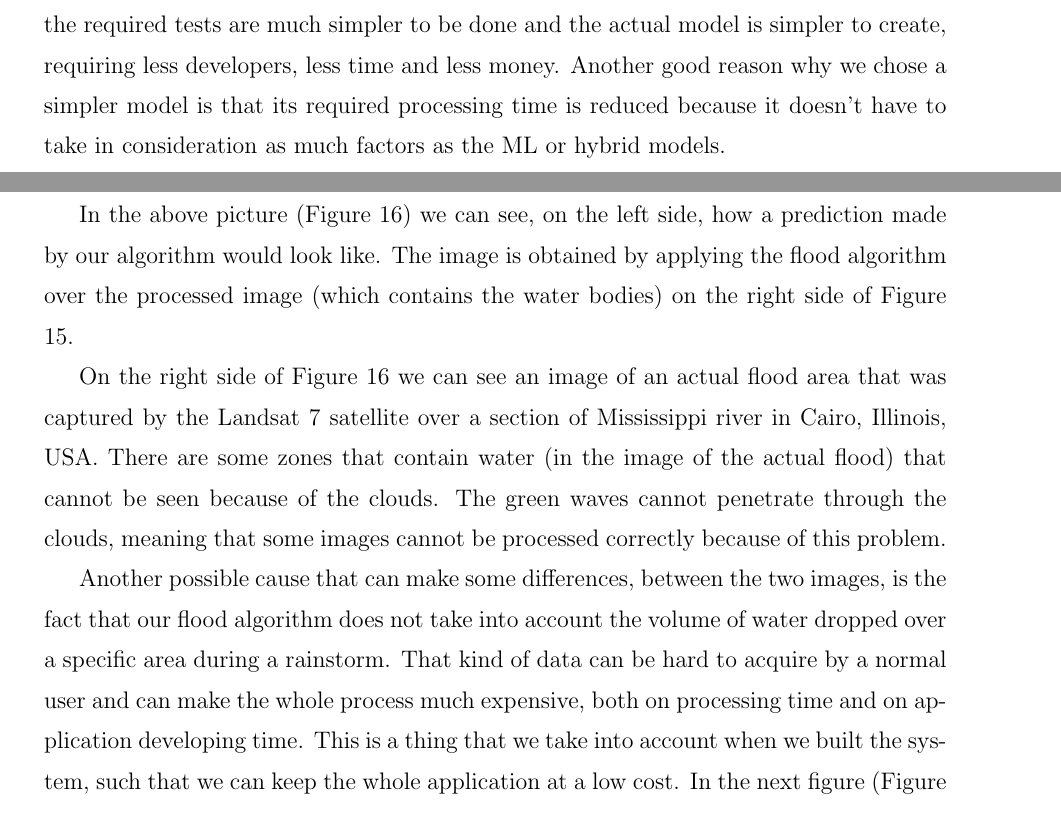
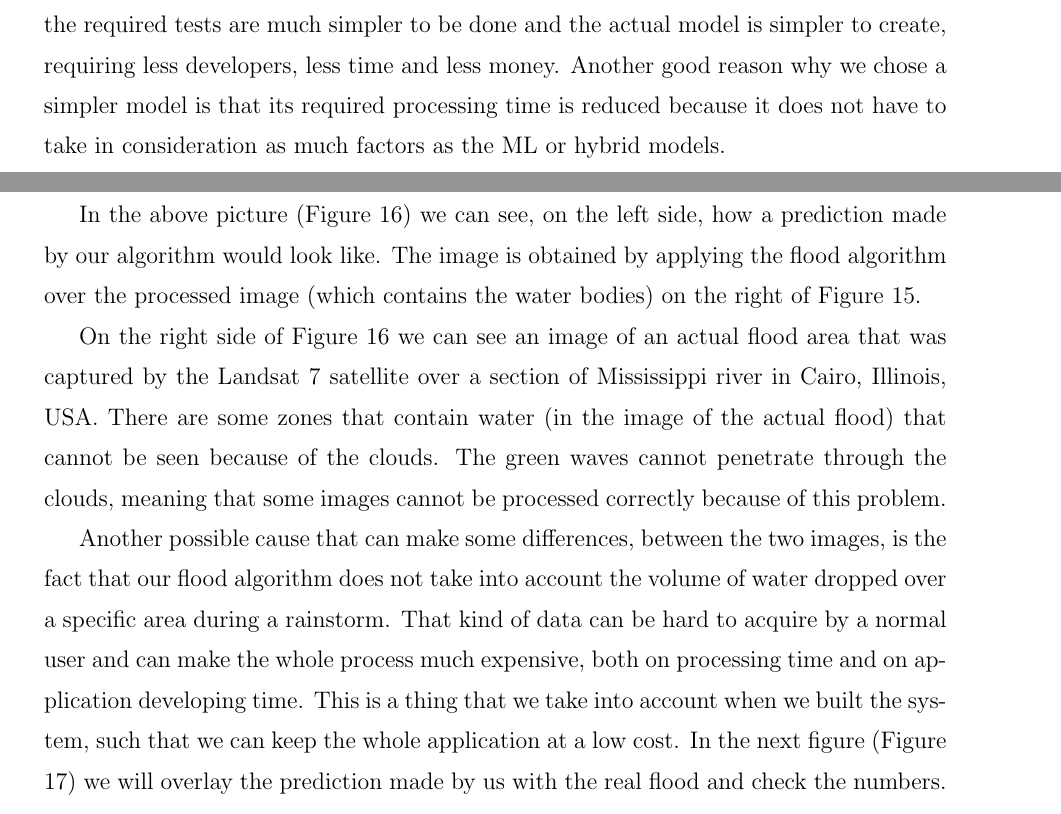
Before and after one commit to GabrelBulz/lucrare_lic, a LaTeX thesis (thesis_template.tex): two parts of pages 9 and 27 of 50, joined at a grey line, cut so that both start at the same text. Compiled offline with pdfLaTeX.

Commit message:
final update

```diff
--- a/thesis_template.tex
+++ b/thesis_template.tex
@@ -295,7 +295,7 @@ The second model that we will discuss will be the \textbf{Remote discharge estim
 The third and last model that we will discuss is the \textbf{Hybrid physics-machine learning hydrologic models}: This model is an alternative to the machine learning approach, and it adopts a hybrid approach where an ML model is combined with the classical physics-based components, which can enclose important prior knowledge about the domain structure. Some could view this approach as allowing the physically model to capture the major hydrologic  model, while the ML will be responsible for error correction, and calibration of the final model. An interesting fact is that it was shown that the physical models tend to be more accurate in the long-term and mid-term predictions, while the ML models tend to be more accurate in short-term predictions and, by combining those two techniques, it is possible to obtain an accurate prediction model on both long-term and short-time periods.
 \par
 
-We chose to create a physical prediction model which combines the water detection technique (using NDWI index) with a flooding technique (based on expanding the water areas taking into account the topography of the land) because these approaches allowed us to create a simple model with a considerable accuracy rate (\textbf{67\%} calculated from our tests). With a less complex model we could save a lot from the developing cost because the required tests are much simpler to be done and the actual model is simpler to create, requiring less developers, less time and less money. Another good reason why we chose a simpler model is that its required processing time is reduced because it doesn't have to take in consideration as much factors as the ML or hybrid models.
+We chose to create a physical prediction model which combines the water detection technique (using NDWI index) with a flooding technique (based on expanding the water areas taking into account the topography of the land) because these approaches allowed us to create a simple model with a considerable accuracy rate (\textbf{67\%} calculated from our tests). With a less complex model we could save a lot from the developing cost because the required tests are much simpler to be done and the actual model is simpler to create, requiring less developers, less time and less money. Another good reason why we chose a simpler model is that its required processing time is reduced because it does not have to take in consideration as much factors as the ML or hybrid models.
 \par
 
 As a side effect of the reduced number of factors taken into consideration  by our model the consumer public has less gathering to do (gathering of information).
@@ -612,7 +612,7 @@ Figure 16. Our prediction and an actual flood.
 \end{center}
 \par
 
-In the above picture (Figure 16) we can see, on the left side, how a prediction made by our algorithm would look like. The image is obtained by applying the flood algorithm over the processed image (which contains the water bodies) on the right side of Figure 15. \par
+In the above picture (Figure 16) we can see, on the left side, how a prediction made by our algorithm would look like. The image is obtained by applying the flood algorithm over the processed image (which contains the water bodies) on the right of Figure 15. \par
 
 On the right side of Figure 16 we can see an image of an actual flood area that was captured by the Landsat 7 satellite over a section of Mississippi river in Cairo, Illinois, USA. There are some zones  that contain water (in the image of the actual flood) that cannot be seen because of the clouds. The green waves cannot penetrate through the clouds, meaning that some images cannot be processed correctly because of this problem.
 \par
```
Also changed, not shown: thesis_template.tex (2 more changed lines), 2 other files.
